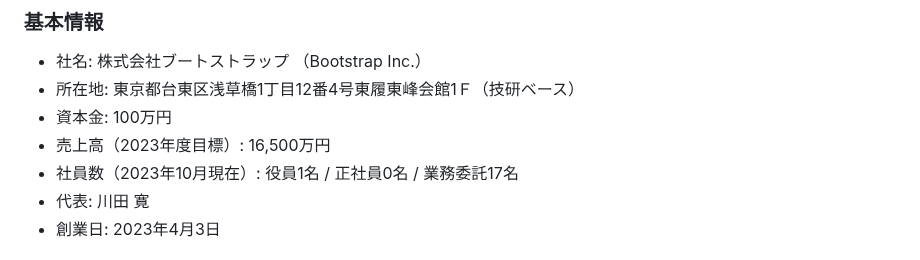
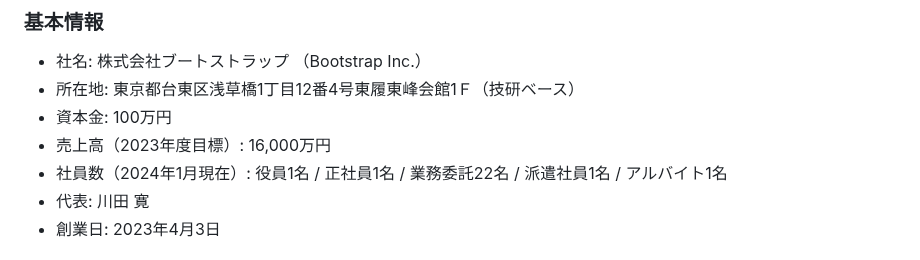
Before and after one commit to bootstrap-inc-jp/corporate-website, a Markdown page: hiring.md, the part around the change. Rendered like a GitHub page.

```diff
--- a/hiring.md
+++ b/hiring.md
@@ -12,8 +12,8 @@
 - 社名: 株式会社ブートストラップ （Bootstrap Inc.）
 - 所在地: 東京都台東区浅草橋1丁目12番4号東履東峰会館1Ｆ（技研ベース）
 - 資本金: 100万円
-- 売上高（2023年度目標）: 16,500万円
-- 社員数（2023年10月現在）: 役員1名 / 正社員0名 / 業務委託17名
+- 売上高（2023年度目標）: 16,000万円
+- 社員数（2024年1月現在）: 役員1名 / 正社員1名 / 業務委託22名 / 派遣社員1名 / アルバイト1名
 - 代表: 川田 寛
 - 創業日: 2023年4月3日
 
```
